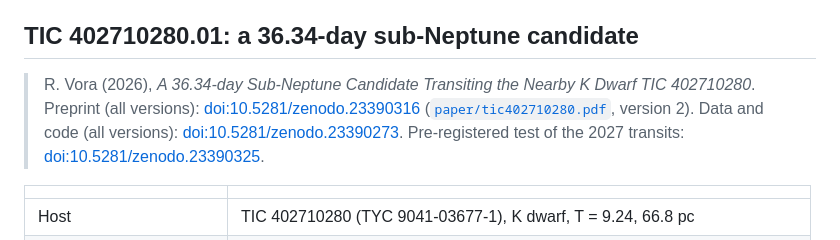
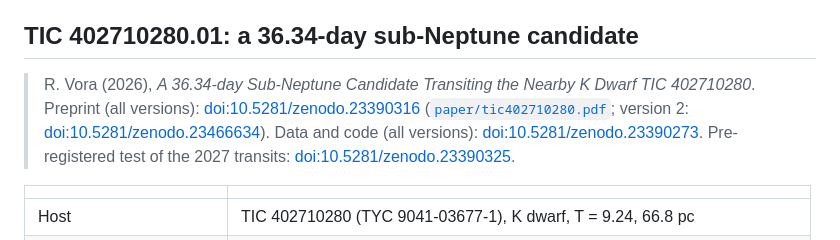
Before and after one commit to specbug/ad-astra, a Markdown page: README.md, the part around the change. Drawn GitHub-style.

Commit message:
Record the published version 2 DOIs (data 23466491, preprint 23466634)
Co-Authored-By: Claude Opus 5.5 <noreply@anthropic.com>
Claude-Session: https://claude.ai/code/session_01HPQdHQVehmk4raGYZB42gv

```diff
--- a/README.md
+++ b/README.md
@@ -6,7 +6,7 @@ described below. Nothing in this repository is a confirmed planet.
 
 ## TIC 402710280.01: a 36.34-day sub-Neptune candidate
 
-> R. Vora (2026), *A 36.34-day Sub-Neptune Candidate Transiting the Nearby K Dwarf TIC 402710280*. Preprint (all versions): [doi:10.5281/zenodo.23390316](https://doi.org/10.5281/zenodo.23390316) ([`paper/tic402710280.pdf`](paper/tic402710280.pdf), version 2).
+> R. Vora (2026), *A 36.34-day Sub-Neptune Candidate Transiting the Nearby K Dwarf TIC 402710280*. Preprint (all versions): [doi:10.5281/zenodo.23390316](https://doi.org/10.5281/zenodo.23390316) ([`paper/tic402710280.pdf`](paper/tic402710280.pdf); version 2: [doi:10.5281/zenodo.23466634](https://doi.org/10.5281/zenodo.23466634)).
 > Data and code (all versions): [doi:10.5281/zenodo.23390273](https://doi.org/10.5281/zenodo.23390273). Pre-registered test of the 2027 transits: [doi:10.5281/zenodo.23390325](https://doi.org/10.5281/zenodo.23390325).
 
 | | |
```
Also changed, not shown: release/ZENODO_UPLOAD.md (+2 -0 lines).
